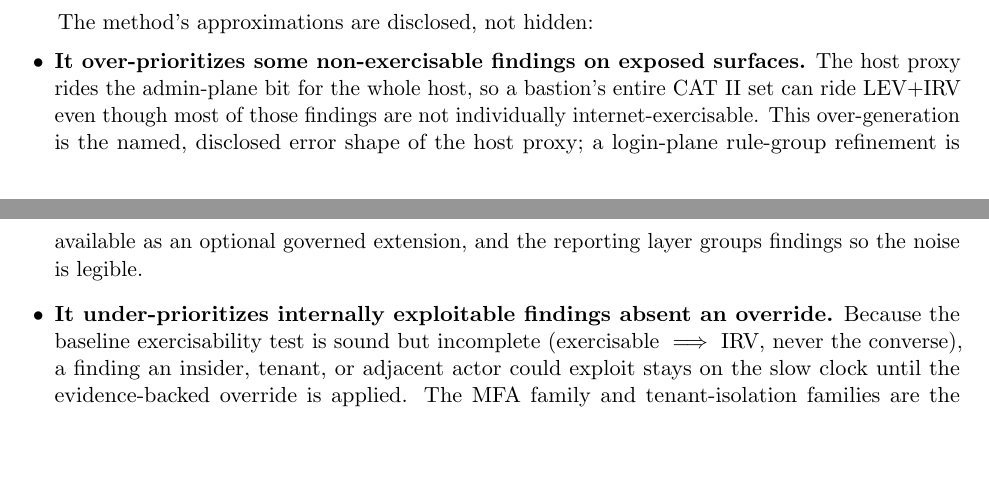
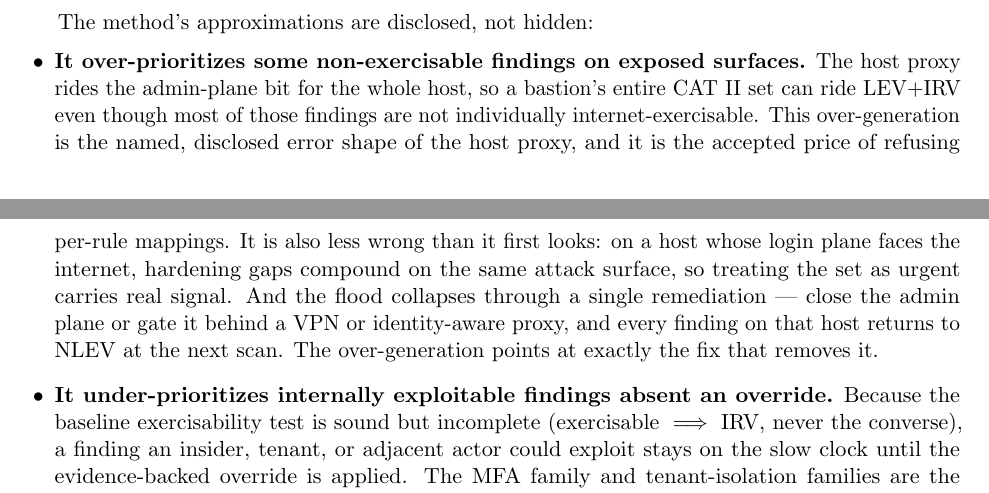
Before and after one commit to stackArmor/rfc-fedramp-vdr, a LaTeX paper (vdr-pain-compliance.tex): two parts of pages 14 and 15 of 17, joined at a grey line, cut so that both start at the same text, the shorter picture padded with empty space. Compiled offline with pdfLaTeX.

Commit message:
Replace dangling machinery in the over-prioritization limitation
The bullet escaped through a login-plane rule-group refinement and a
reporting layer, neither defined anywhere in the paper. Own the error
shape instead: it is the accepted price of refusing per-rule mappings,
it carries real signal because hardening gaps compound on an
internet-facing login plane, and the flood collapses through the single
remediation it points at -- close or gate the admin plane and the whole
host returns to NLEV at the next scan.

```diff
--- a/vdr-pain-compliance.tex
+++ b/vdr-pain-compliance.tex
@@ -897,9 +897,13 @@ The method's approximations are disclosed, not hidden:
   The host proxy rides the admin-plane bit for the whole host, so a bastion's entire
   CAT~II set can ride LEV+IRV even though most of those findings are not individually
   internet-exercisable. This over-generation is the named, disclosed error shape of
-  the host proxy; a login-plane rule-group refinement is available as an optional
-  governed extension, and the reporting layer groups findings so the noise is
-  legible.
+  the host proxy, and it is the accepted price of refusing per-rule mappings. It is
+  also less wrong than it first looks: on a host whose login plane faces the
+  internet, hardening gaps compound on the same attack surface, so treating the set
+  as urgent carries real signal. And the flood collapses through a single
+  remediation --- close the admin plane or gate it behind a VPN or identity-aware
+  proxy, and every finding on that host returns to NLEV at the next scan. The
+  over-generation points at exactly the fix that removes it.
 \item \textbf{It under-prioritizes internally exploitable findings absent an
   override.} Because the baseline exercisability test is sound but incomplete
   (exercisable ${}\Longrightarrow{}$ IRV, never the converse), a finding an insider,
```
